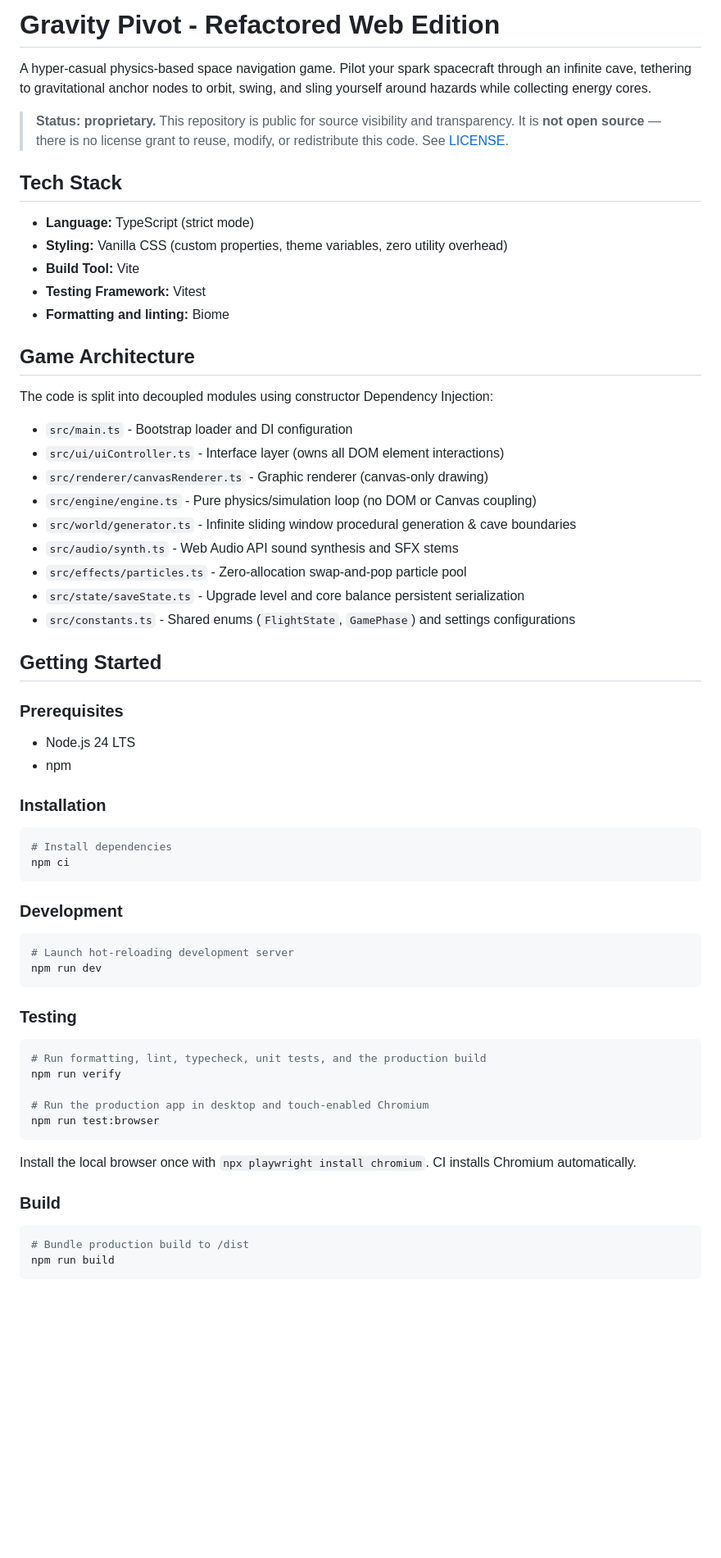
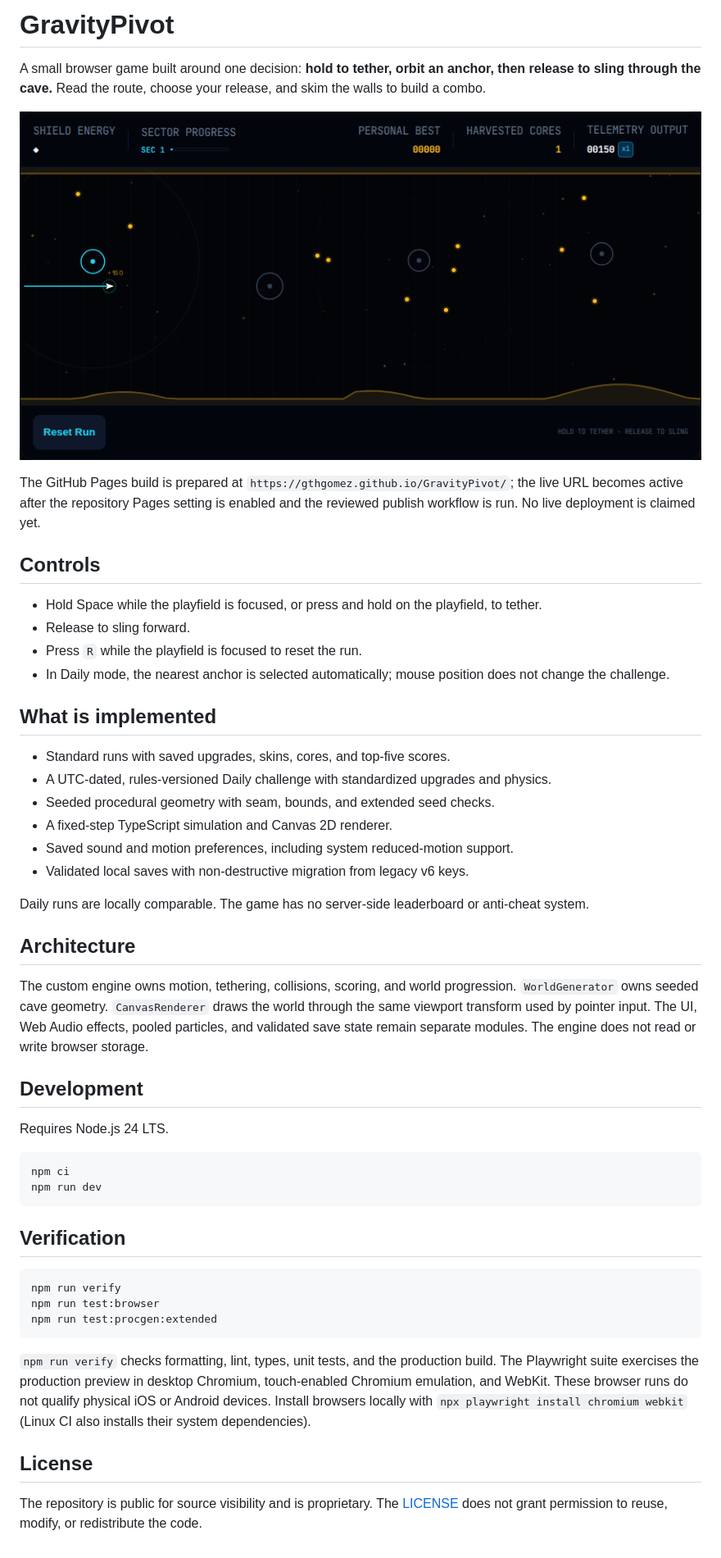
Before and after one commit to gthgomez/GravityPivot, a Markdown page: README.md, the part around the change. Shown at 82% size. Rendered like a GitHub page; pictures changed too: docs/assets/gravitypivot-gameplay.png (added); blank space fills up the shorter version.

Commit message:
feat: prepare a truthful GitHub Pages game release

````diff
--- a/README.md
+++ b/README.md
@@ -1,61 +1,52 @@
-# Gravity Pivot - Refactored Web Edition
+# GravityPivot
 
-A hyper-casual physics-based space navigation game. Pilot your spark spacecraft through an infinite cave, tethering to gravitational anchor nodes to orbit, swing, and sling yourself around hazards while collecting energy cores.
+A small browser game built around one decision: **hold to tether, orbit an anchor, then release to sling through the cave.** Read the route, choose your release, and skim the walls to build a combo.
 
-> **Status: proprietary.** This repository is public for source visibility and
-> transparency. It is **not open source** — there is no license grant to reuse,
-> modify, or redistribute this code. See [LICENSE](LICENSE).
+![GravityPivot gameplay: the spark slings through a cave between gravity anchors](docs/assets/gravitypivot-gameplay.png)
 
-## Tech Stack
-- **Language:** TypeScript (strict mode)
-- **Styling:** Vanilla CSS (custom properties, theme variables, zero utility overhead)
-- **Build Tool:** Vite
-- **Testing Framework:** Vitest
-- **Formatting and linting:** Biome
+The GitHub Pages build is prepared at `https://gthgomez.github.io/GravityPivot/`; the live URL becomes active after the repository Pages setting is enabled and the reviewed publish workflow is run. No live deployment is claimed yet.
 
-## Game Architecture
-The code is split into decoupled modules using constructor Dependency Injection:
-- `src/main.ts` - Bootstrap loader and DI configuration
-- `src/ui/uiController.ts` - Interface layer (owns all DOM element interactions)
-- `src/renderer/canvasRenderer.ts` - Graphic renderer (canvas-only drawing)
-- `src/engine/engine.ts` - Pure physics/simulation loop (no DOM or Canvas coupling)
-- `src/world/generator.ts` - Infinite sliding window procedural generation & cave boundaries
-- `src/audio/synth.ts` - Web Audio API sound synthesis and SFX stems
-- `src/effects/particles.ts` - Zero-allocation swap-and-pop particle pool
-- `src/state/saveState.ts` - Upgrade level and core balance persistent serialization
-- `src/constants.ts` - Shared enums (`FlightState`, `GamePhase`) and settings configurations
+## Controls
 
-## Getting Started
+- Hold Space while the playfield is focused, or press and hold on the playfield, to tether.
+- Release to sling forward.
+- Press `R` while the playfield is focused to reset the run.
+- In Daily mode, the nearest anchor is selected automatically; mouse position does not change the challenge.
 
-### Prerequisites
-- Node.js 24 LTS
-- npm
+## What is implemented
 
-### Installation
+- Standard runs with saved upgrades, skins, cores, and top-five scores.
+- A UTC-dated, rules-versioned Daily challenge with standardized upgrades and physics.
+- Seeded procedural geometry with seam, bounds, and extended seed checks.
+- A fixed-step TypeScript simulation and Canvas 2D renderer.
+- Saved sound and motion preferences, including system reduced-motion support.
+- Validated local saves with non-destructive migration from legacy v6 keys.
+
+Daily runs are locally comparable. The game has no server-side leaderboard or anti-cheat system.
+
+## Architecture
+
+The custom engine owns motion, tethering, collisions, scoring, and world progression. `WorldGenerator` owns seeded cave geometry. `CanvasRenderer` draws the world through the same viewport transform used by pointer input. The UI, Web Audio effects, pooled particles, and validated save state remain separate modules. The engine does not read or write browser storage.
+
+## Development
+
+Requires Node.js 24 LTS.
+
 ```bash
-# Install dependencies
 npm ci
-```
-
-### Development
-```bash
-# Launch hot-reloading development server
 npm run dev
 ```
 
-### Testing
+## Verification
+
 ```bash
-# Run formatting, lint, typecheck, unit tests, and the production build
 npm run verify
-
-# Run the production app in desktop and touch-enabled Chromium
 npm run test:browser
+npm run test:procgen:extended
 ```
 
-Install the local browser once with `npx playwright install chromium`. CI installs Chromium automatically.
+`npm run verify` checks formatting, lint, types, unit tests, and the production build. The Playwright suite exercises the production preview in desktop Chromium, touch-enabled Chromium emulation, and WebKit. These browser runs do not qualify physical iOS or Android devices. Install browsers locally with `npx playwright install chromium webkit` (Linux CI also installs their system dependencies).
 
-### Build
-```bash
-# Bundle production build to /dist
-npm run build
-```
+## License
+
+The repository is public for source visibility and is proprietary. The [LICENSE](LICENSE) does not grant permission to reuse, modify, or redistribute the code.
````
Also changed, not shown: 2 other files.
